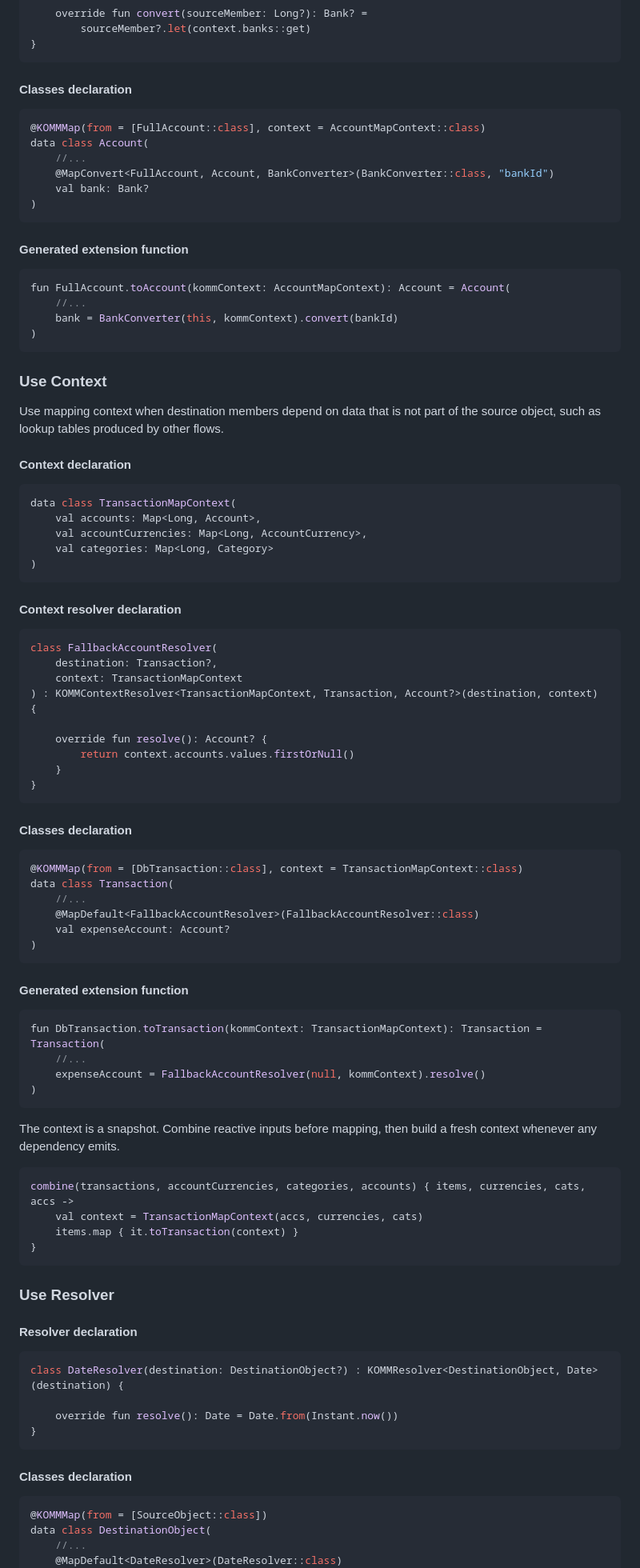
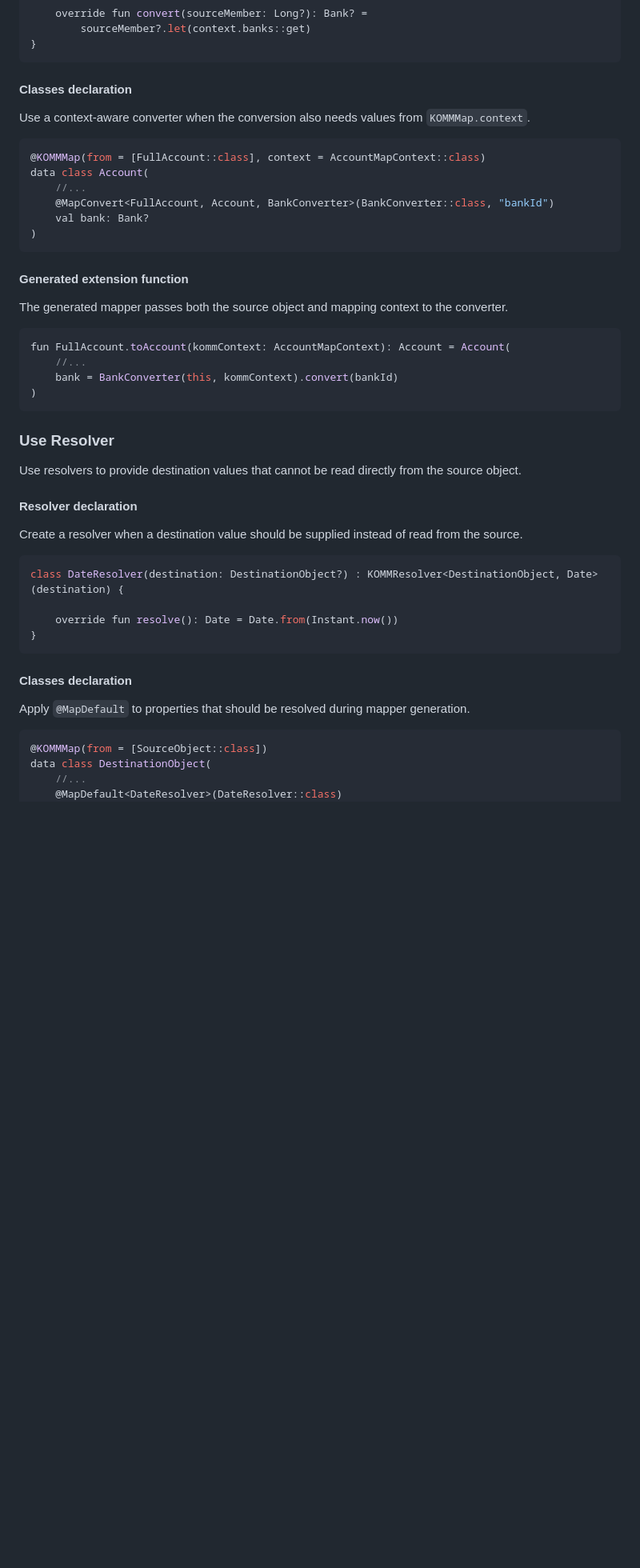
Before and after one commit to Scogun/komm, a Markdown page: README.md, the part around one of its changes. Shown at 80% size. Rendered like a GitHub page; blank space fills up the shorter version.

````diff
--- a/README.md
+++ b/README.md
@@ -441,6 +525,8 @@ class BankConverter(
 }
 ```
 #### Classes declaration
+Use a context-aware converter when the conversion also needs values from `KOMMMap.context`.
+
 ```kotlin
 @KOMMMap(from = [FullAccount::class], context = AccountMapContext::class)
 data class Account(
@@ -450,6 +536,8 @@ data class Account(
 )
 ```
 #### Generated extension function
+The generated mapper passes both the source object and mapping context to the converter.
+
 ```kotlin
 fun FullAccount.toAccount(kommContext: AccountMapContext): Account = Account(
     //...
@@ -457,54 +545,12 @@ fun FullAccount.toAccount(kommContext: AccountMapContext): Account = Account(
 )
 ```
 
-### Use Context
-Use mapping context when destination members depend on data that is not part of the source object, such as lookup tables produced by other flows.
+### Use Resolver
+Use resolvers to provide destination values that cannot be read directly from the source object.
 
-#### Context declaration
-```kotlin
-data class TransactionMapContext(
-    val accounts: Map<Long, Account>,
-    val accountCurrencies: Map<Long, AccountCurrency>,
-    val categories: Map<Long, Category>
-)
-```
-#### Context resolver declaration
-```kotlin
-class FallbackAccountResolver(
-    destination: Transaction?,
-    context: TransactionMapContext
-) : KOMMContextResolver<TransactionMapContext, Transaction, Account?>(destination, context) {
+#### Resolver declaration
+Create a resolver when a destination value should be supplied instead of read from the source.
 
-    override fun resolve(): Account? {
-        return context.accounts.values.firstOrNull()
-    }
-}
-```
-#### Classes declaration
-```kotlin
-@KOMMMap(from = [DbTransaction::class], context = TransactionMapContext::class)
-data class Transaction(
-    //...
-    @MapDefault<FallbackAccountResolver>(FallbackAccountResolver::class)
-    val expenseAccount: Account?
-)
-```
-#### Generated extension function
-```kotlin
-fun DbTransaction.toTransaction(kommContext: TransactionMapContext): Transaction = Transaction(
-    //...
-    expenseAccount = FallbackAccountResolver(null, kommContext).resolve()
-)
-```
-The context is a snapshot. Combine reactive inputs before mapping, then build a fresh context whenever any dependency emits.
-```kotlin
-combine(transactions, accountCurrencies, categories, accounts) { items, currencies, cats, accs ->
-    val context = TransactionMapContext(accs, currencies, cats)
-    items.map { it.toTransaction(context) }
-}
-```
-### Use Resolver
-#### Resolver declaration
 ```kotlin
 class DateResolver(destination: DestinationObject?) : KOMMResolver<DestinationObject, Date>(destination) {
 
@@ -512,6 +558,8 @@ class DateResolver(destination: DestinationObject?) : KOMMResolver<DestinationOb
 }
 ```
 #### Classes declaration
+Apply `@MapDefault` to properties that should be resolved during mapper generation.
+
 ```kotlin
 @KOMMMap(from = [SourceObject::class])
 data class DestinationObject(
````
Also changed, not shown: other parts of README.md (+173 -7 lines).
